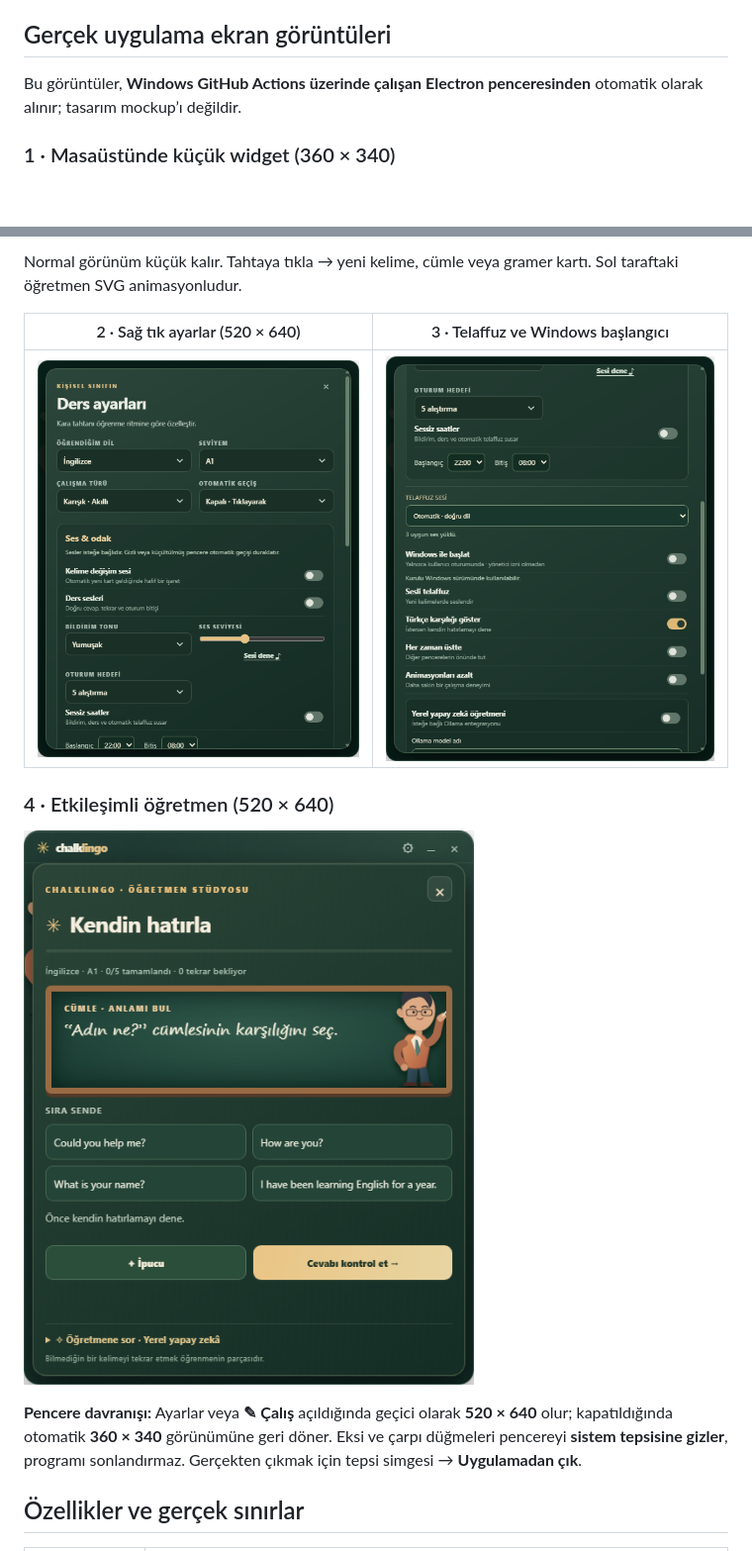
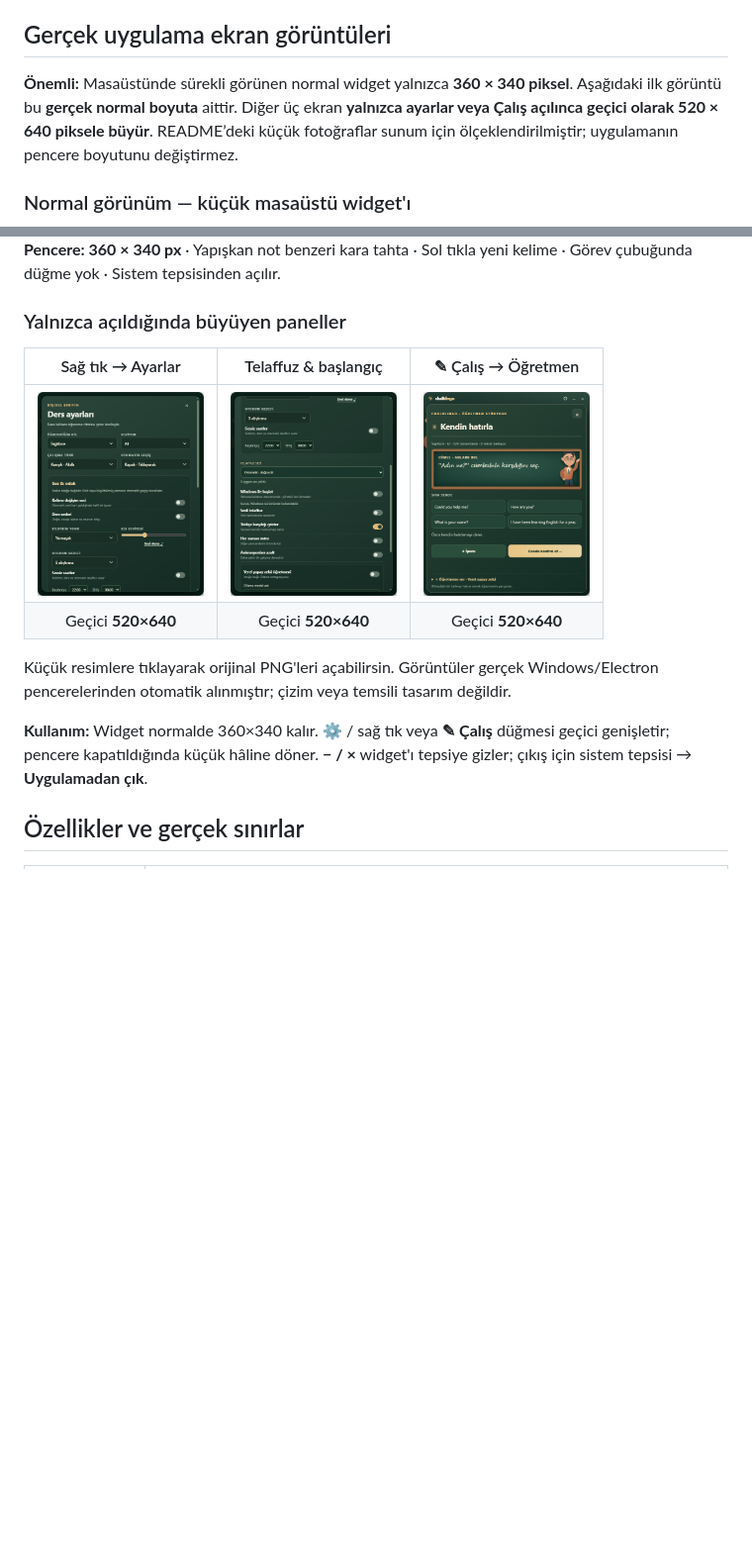
Before and after one commit to snansrin/ChalkLingo, a Markdown page: README.md, 2 parts joined by grey strips. Shown at 99% size. GitHub-like rendering; blank space fills up the shorter version.

Commit message:
docs: display actual 360x340 widget thumbnail and distinguish expanded lesson screenshots

```diff
--- a/README.md
+++ b/README.md
@@ -4,7 +4,7 @@
 
 ## Gerçek uygulama ekran görüntüleri
 
-Bu görüntüler, **Windows GitHub Actions üzerinde çalışan Electron penceresinden** otomatik olarak alınır; tasarım mockup’ı değildir.
+**Önemli:** Masaüstünde sürekli görünen normal widget yalnızca **360 × 340 piksel**. Aşağıdaki ilk görüntü bu **gerçek normal boyuta** aittir. Diğer üç ekran **yalnızca ayarlar veya Çalış açılınca geçici olarak 520 × 640 piksele büyür**. README’deki küçük fotoğraflar sunum için ölçeklendirilmiştir; uygulamanın pencere boyutunu değiştirmez.
 
-### 1 · Masaüstünde küçük widget (360 × 340)
+### Normal görünüm — küçük masaüstü widget'ı
 
@@ -12,15 +14,16 @@ Bu görüntüler, **Windows GitHub Actions üzerinde çalışan Electron pencere
 
-Normal görünüm küçük kalır. Tahtaya tıkla → yeni kelime, cümle veya gramer kartı. Sol taraftaki öğretmen SVG animasyonludur.
+**Pencere: 360 × 340 px** · Yapışkan not benzeri kara tahta · Sol tıkla yeni kelime · Görev çubuğunda düğme yok · Sistem tepsisinden açılır.
 
-| 2 · Sağ tık ayarlar (520 × 640) | 3 · Telaffuz ve Windows başlangıcı |
-| --- | --- |
-| ![Dil, seviye ve öğrenme ritmi ayarları](docs/screenshots/widget-settings.png) | ![Doğru dilde ses seçimi ve otomatik Windows açılış ayarı](docs/screenshots/widget-voice.png) |
+### Yalnızca açıldığında büyüyen paneller
 
-### 4 · Etkileşimli öğretmen (520 × 640)
+| Sağ tık → Ayarlar | Telaffuz & başlangıç | ✎ Çalış → Öğretmen |
+| :---: | :---: | :---: |
+| <a href="docs/screenshots/widget-settings.png"><img src="docs/screenshots/widget-settings.png" width="168" alt="Ayar paneli, geçici 520×640 pencere" /></a> | <a href="docs/screenshots/widget-voice.png"><img src="docs/screenshots/widget-voice.png" width="168" alt="Ses seçimi, geçici 520×640 pencere" /></a> | <a href="docs/screenshots/widget-practice.png"><img src="docs/screenshots/widget-practice.png" width="168" alt="Etkileşimli öğretmen, geçici 520×640 pencere" /></a> |
+| Geçici **520×640** | Geçici **520×640** | Geçici **520×640** |
 
-![Cevap yazma, ipucu ve alıştırma alanı](docs/screenshots/widget-practice.png)
+Küçük resimlere tıklayarak orijinal PNG'leri açabilirsin. Görüntüler gerçek Windows/Electron pencerelerinden otomatik alınmıştır; çizim veya temsili tasarım değildir.
 
-**Pencere davranışı:** Ayarlar veya **✎ Çalış** açıldığında geçici olarak **520 × 640** olur; kapatıldığında otomatik **360 × 340** görünümüne geri döner. Eksi ve çarpı düğmeleri pencereyi **sistem tepsisine gizler**, programı sonlandırmaz. Gerçekten çıkmak için tepsi simgesi → **Uygulamadan çık**.
+**Kullanım:** Widget normalde 360×340 kalır. ⚙ / sağ tık veya **✎ Çalış** düğmesi geçici genişletir; pencere kapatıldığında küçük hâline döner. **− / ×** widget'ı tepsiye gizler; çıkış için sistem tepsisi → **Uygulamadan çık**.
 
 ## Özellikler ve gerçek sınırlar
 
```
Also changed, not shown: other parts of README.md (+3 -1 lines).
